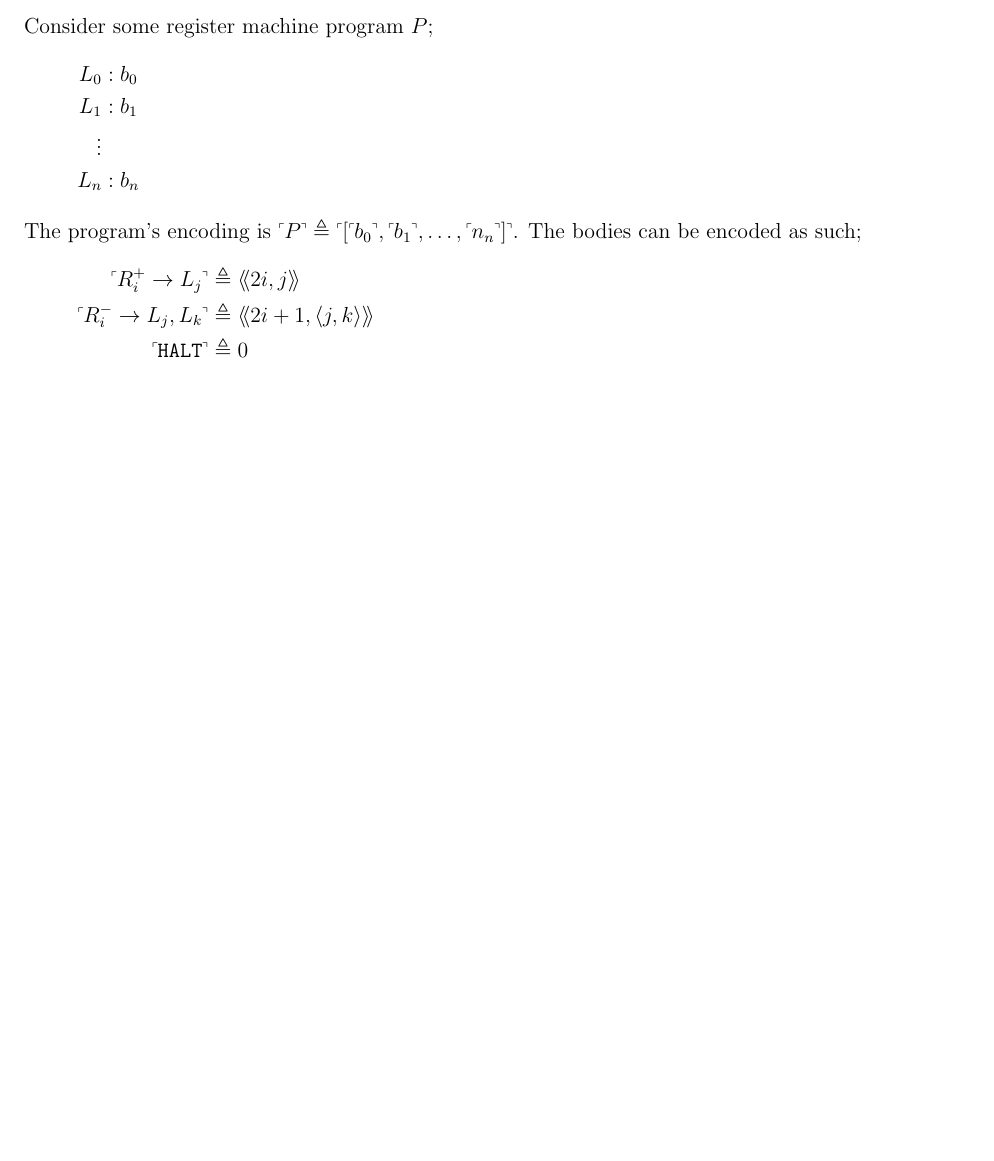
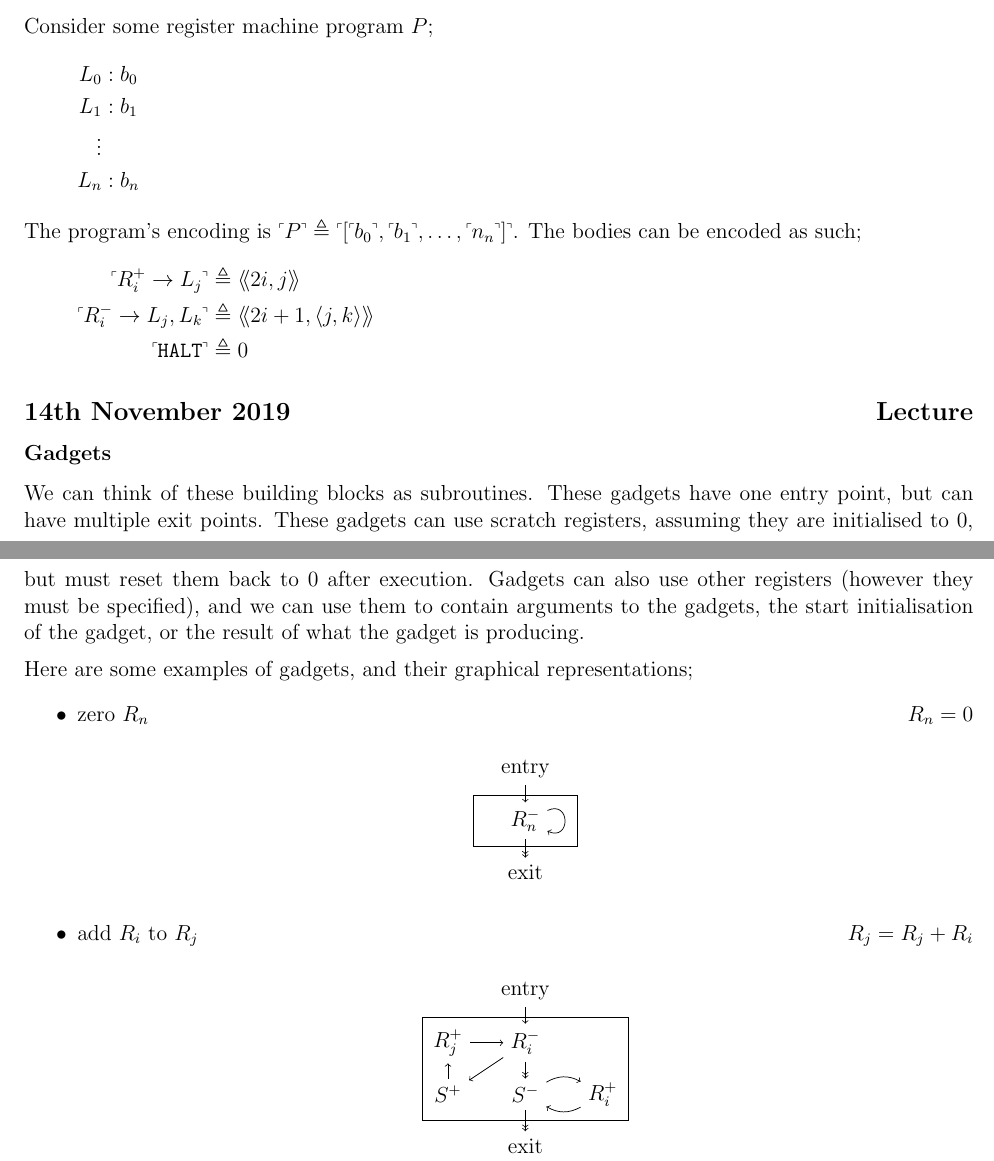
Before and after one commit to lin-e/imperial-revision, a LaTeX document (live/co240/main.tex): part of page 13 of 13 before the commit and two parts of pages 13 and 14 of 14 after it, the two joined at a grey line, cut so that both start at the same text, the shorter picture padded with empty space. Compiled offline with pdfLaTeX.

Commit message:
Finished gadget

```diff
--- a/live/co240/main.tex
+++ b/live/co240/main.tex
@@ -1006,4 +1006,51 @@
                     \crnr{R_i^- \to L_j, L_k} & \triangleq \lla 2i + 1, \la j, k \ra \rra \\
                     \crnr{~HALT~} & \triangleq 0
                 \end{align*}
+        \subsection*{14th November 2019 \hfill Lecture}
+            \subsubsection*{Gadgets}
+                We can think of these building blocks as subroutines.
+                These gadgets have one entry point, but can have multiple exit points.
+                These gadgets can use scratch registers, assuming they are initialised to 0, but must reset them back to 0 after execution.
+                Gadgets can also use other registers (however they must be specified), and we can use them to contain arguments to the gadgets, the start initialisation of the gadget, or the result of what the gadget is producing.
+                \medskip
+
+                Here are some examples of gadgets, and their graphical representations;
+                \begin{itemize}
+                    \itemsep0em
+                    \item zero $R_n$ \hfill $R_n = 0$
+                        \begin{center}
+                            \begin{tikzpicture}[y=0.5cm]
+                                \node (en) at (0, 0) {entry};
+                                \node (ex) at (0, -4) {exit};
+                                \node (r) at (0, -2) {$R_n^-$};
+                                \draw
+                                (en) edge[->] (r)
+                                (r) edge[->, loop, out=25, in=-25, distance=0.5cm] (r)
+                                (r) edge[->>] (ex)
+                                (-1, -1) -- (1, -1) -- (1, -3) -- (-1, -3) -- cycle;
+                            \end{tikzpicture}
+                        \end{center}
+                    \item add $R_i$ to $R_j$ \hfill $R_j = R_j + R_i$
+                        \begin{center}
+                            \begin{tikzpicture}[y=0.5cm]
+                                \node (en) at (0, 0) {entry};
+                                \node (ex) at (0, -6) {exit};
+                                \node (rim) at (0, -2) {$R_i^-$};
+                                \node (sm) at (0, -4) {$S^-$};
+                                \node (sp) at (-1.5, -4) {$S^+$};
+                                \node (rjp) at (-1.5, -2) {$R_j^+$};
+                                \node (rip) at (1.5, -4) {$R_i^+$};
+                                \draw
+                                (en) edge[->] (rim)
+                                (rim) edge[->>] (sm)
+                                (sm) edge[->>] (ex)
+                                (rim) edge[->] (sp)
+                                (sp) edge[->] (rjp)
+                                (rjp) edge[->] (rim)
+                                (sm) edge[->, bend left=30] (rip)
+                                (rip) edge[->, bend left=30] (sm)
+                                (-2, -1) -- (2, -1) -- (2, -5) -- (-2, -5) -- cycle;
+                            \end{tikzpicture}
+                        \end{center}
+                \end{itemize}
 \end{document}
```
Also changed, not shown: live/co240/main.pdf.
